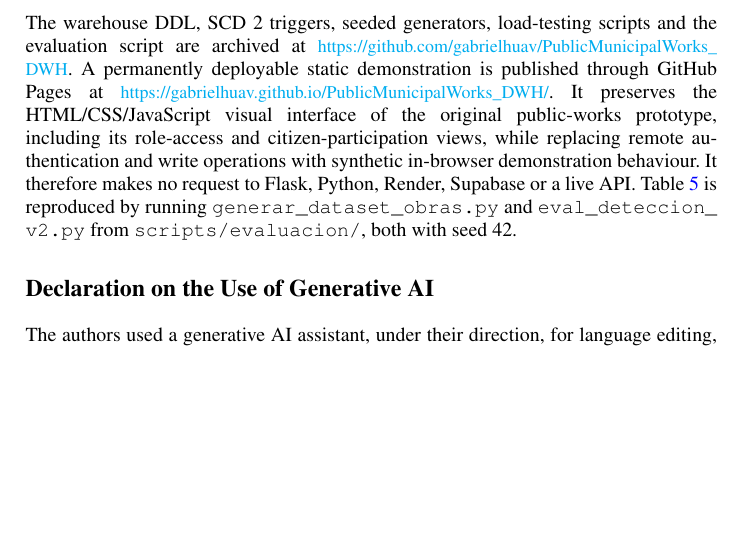
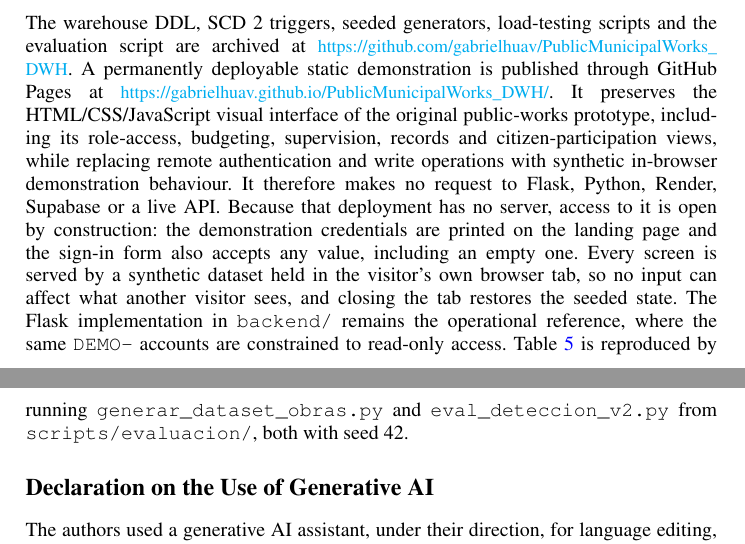
Before and after one commit to Xavxd/PublicMunicipalWorks_DWH, a LaTeX paper (paper/main_camera_ready.tex): part of page 14 of 15 before the commit and two parts of pages 14 and 15 of 15 after it, the two joined at a grey line, cut so that both start at the same text, the shorter picture padded with empty space. Compiled offline with pdfLaTeX.

Commit message:
Open the published demonstration and make it self-contained
The Pages artefact previously stopped at a login modal that led nowhere: the
role pages were not published, so signing in produced only a notice. It now
carries the four role workspaces and the citizen-participation module copied
from the prototype, backed by docs/js/static_backend.js — an in-tab stand-in
for the Flask API that answers the same routes from a synthetic dataset.

Access is open by construction. The demonstration credentials are printed on
the landing page and prefilled in the form, which also accepts any value,
including an empty one. Nothing a visitor types can damage anything: state
lives in sessionStorage, so it is scoped to one tab, invisible to everyone
else, and discarded when the tab closes. A reset button restores the seed.

No script in docs/ reaches the network any more; secretaria.js and
propuestas.js kept their own clients, so both were rewired to the local
backend. main.css stays byte-identical to the original — the additions live
in docs/css/demo.css and follow the existing light/dark tokens.

README, CITATION.cff and the paper's Availability section now state the same
thing about open credentials and the per-tab sandbox. Both PDFs rebuilt: 15
pages, no overfull boxes, no undefined references, three clickable ORCID
links each; main_with_changes.pdf keeps the blue revision marks.

Co-Authored-By: Claude Opus 5 <noreply@anthropic.com>

```diff
--- a/paper/main_camera_ready.tex
+++ b/paper/main_camera_ready.tex
@@ -545,7 +545,7 @@ The proposal shows that it is possible to build a transparency system with analy
 \subsection{Availability}
 \label{sec:disponibilidad}
 \begingroup\revcol
-The warehouse DDL, SCD~2 triggers, seeded generators, load-testing scripts and the evaluation script are archived at {\small\url{https://github.com/gabrielhuav/PublicMunicipalWorks_DWH}}. A permanently deployable static demonstration is published through GitHub Pages at {\small\url{https://gabrielhuav.github.io/PublicMunicipalWorks_DWH/}}. It preserves the HTML/CSS/JavaScript visual interface of the original public-works prototype, including its role-access and citizen-participation views, while replacing remote authentication and write operations with synthetic in-browser demonstration behaviour. It therefore makes no request to Flask, Python, Render, Supabase or a live API. Table~\ref{tab:eval-deteccion-anomalias} is reproduced by running \texttt{generar\_dataset\_obras.py} and \texttt{eval\_deteccion\_v2.py} from \texttt{scripts/evaluacion/}, both with seed 42.
+The warehouse DDL, SCD~2 triggers, seeded generators, load-testing scripts and the evaluation script are archived at {\small\url{https://github.com/gabrielhuav/PublicMunicipalWorks_DWH}}. A permanently deployable static demonstration is published through GitHub Pages at {\small\url{https://gabrielhuav.github.io/PublicMunicipalWorks_DWH/}}. It preserves the HTML/CSS/JavaScript visual interface of the original public-works prototype, including its role-access, budgeting, supervision, records and citizen-participation views, while replacing remote authentication and write operations with synthetic in-browser demonstration behaviour. It therefore makes no request to Flask, Python, Render, Supabase or a live API. Because that deployment has no server, access to it is open by construction: the demonstration credentials are printed on the landing page and the sign-in form also accepts any value, including an empty one. Every screen is served by a synthetic dataset held in the visitor's own browser tab, so no input can affect what another visitor sees, and closing the tab restores the seeded state. The Flask implementation in \texttt{backend/} remains the operational reference, where the same \texttt{DEMO-} accounts are constrained to read-only access. Table~\ref{tab:eval-deteccion-anomalias} is reproduced by running \texttt{generar\_dataset\_obras.py} and \texttt{eval\_deteccion\_v2.py} from \texttt{scripts/evaluacion/}, both with seed 42.
 \endgroup
 
 % =====================================================================
```
Also changed, not shown: .github/workflows/deploy-pages.yml (+3 -0 lines), README.md, paper/main_final.pdf, paper/main_with_changes.pdf, 16 other files.
